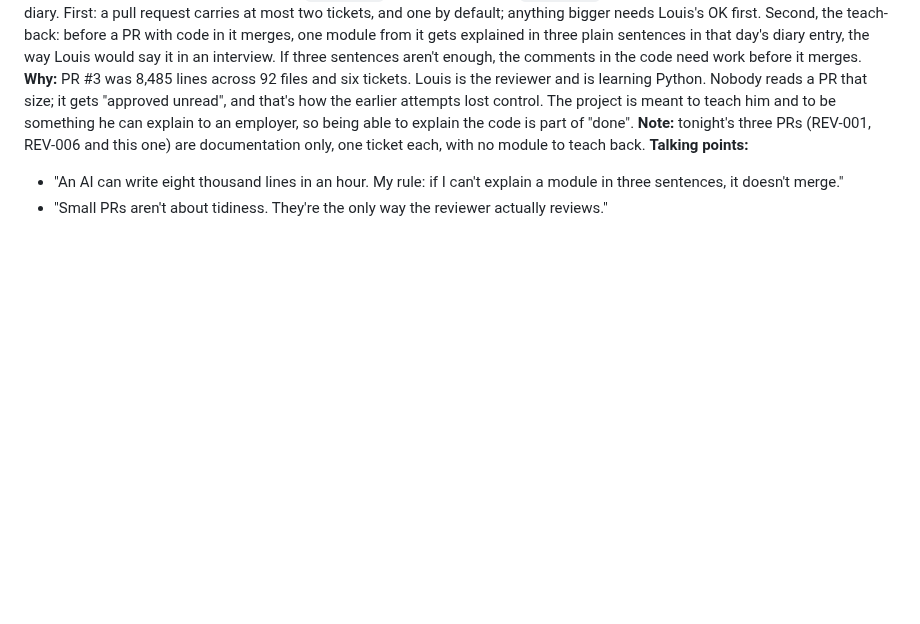
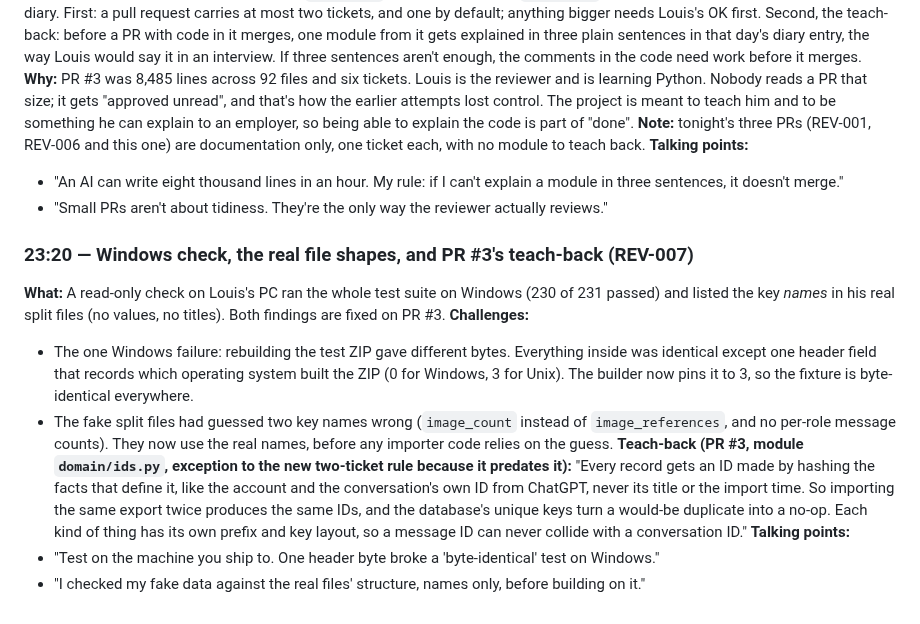
Before and after one commit to louishughes/claude-chatgpt-classifier, a Markdown page: docs/diary/BUILD_DIARY.md, the part around the change. GitHub-like rendering; blank space fills up the shorter version.

Commit message:
Diary: REV-007 results and the PR #3 teach-back
Co-Authored-By: Claude Opus 5.5 <noreply@anthropic.com>
Claude-Session: https://claude.ai/code/session_01L4yq8cTsfXZQaKhHwp3Rsx

```diff
--- a/docs/diary/BUILD_DIARY.md
+++ b/docs/diary/BUILD_DIARY.md
@@ -502,3 +502,13 @@ Built step 2 of v3: one call per chat returns sections and typed items, each tie
 **Talking points:**
 - "An AI can write eight thousand lines in an hour. My rule: if I can't explain a module in three sentences, it doesn't merge."
 - "Small PRs aren't about tidiness. They're the only way the reviewer actually reviews."
+
+### 23:20 — Windows check, the real file shapes, and PR #3's teach-back (REV-007)
+**What:** A read-only check on Louis's PC ran the whole test suite on Windows (230 of 231 passed) and listed the key *names* in his real split files (no values, no titles). Both findings are fixed on PR #3.
+**Challenges:**
+- The one Windows failure: rebuilding the test ZIP gave different bytes. Everything inside was identical except one header field that records which operating system built the ZIP (0 for Windows, 3 for Unix). The builder now pins it to 3, so the fixture is byte-identical everywhere.
+- The fake split files had guessed two key names wrong (`image_count` instead of `image_references`, and no per-role message counts). They now use the real names, before any importer code relies on the guess.
+**Teach-back (PR #3, module `domain/ids.py`, exception to the new two-ticket rule because it predates it):** "Every record gets an ID made by hashing the facts that define it, like the account and the conversation's own ID from ChatGPT, never its title or the import time. So importing the same export twice produces the same IDs, and the database's unique keys turn a would-be duplicate into a no-op. Each kind of thing has its own prefix and key layout, so a message ID can never collide with a conversation ID."
+**Talking points:**
+- "Test on the machine you ship to. One header byte broke a 'byte-identical' test on Windows."
+- "I checked my fake data against the real files' structure, names only, before building on it."
```
